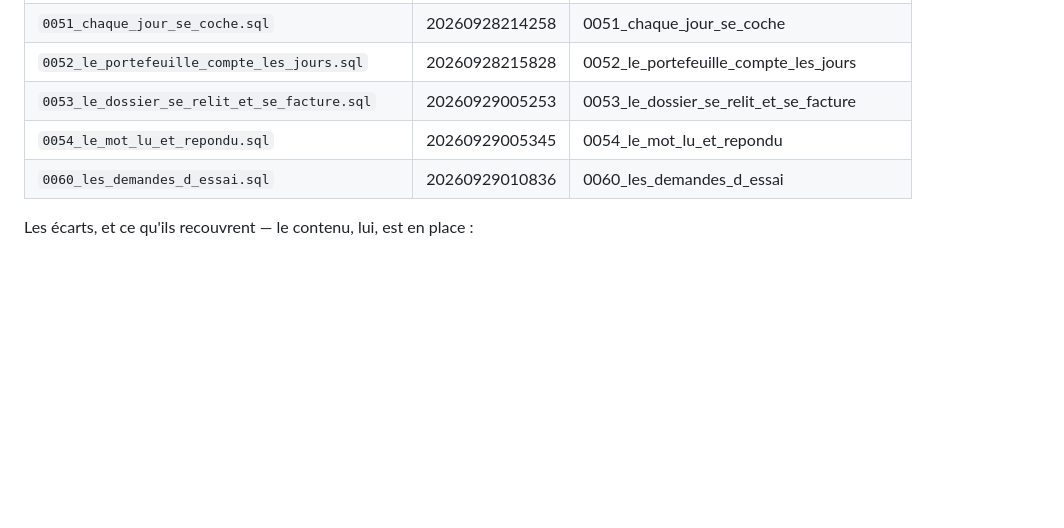
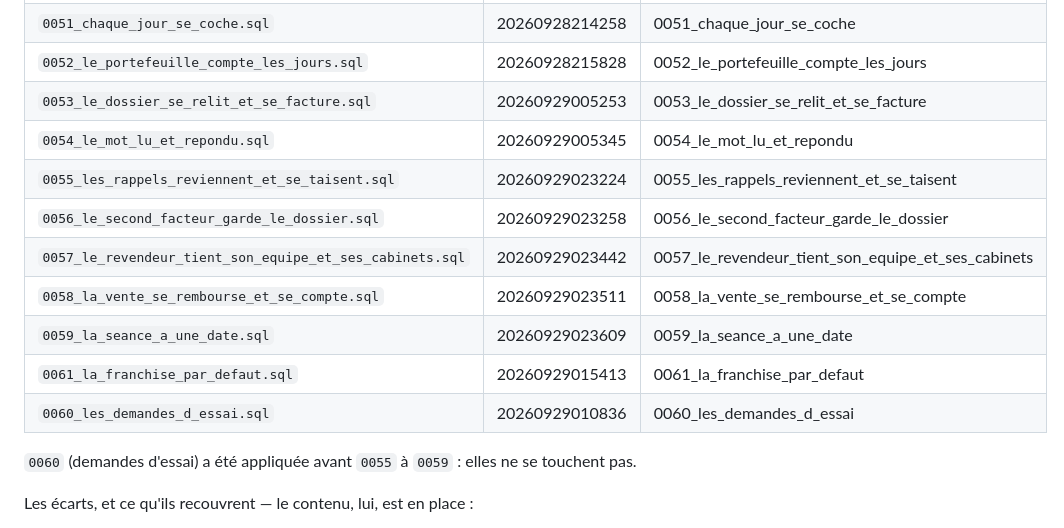
Before and after one commit to shakeagencyfr-lab/therapist, a Markdown page: supabase/README.md, the part around the change. Rendered like a GitHub page; blank space fills up the shorter version.

Commit message:
Migrations 0055 à 0061 au tableau ; 41 épreuves SQL passent en production
Co-Authored-By: Claude Opus 5.5 <noreply@anthropic.com>
Claude-Session: https://claude.ai/code/session_01AoS9JcXaJSoanf22MnHmUo

```diff
--- a/supabase/README.md
+++ b/supabase/README.md
@@ -117,7 +117,15 @@ Relevé du 28 septembre 2026 (base `koytgcbpeorupdklswxd`).
 | `0052_le_portefeuille_compte_les_jours.sql` | 20260928215828 | 0052_le_portefeuille_compte_les_jours |
 | `0053_le_dossier_se_relit_et_se_facture.sql` | 20260929005253 | 0053_le_dossier_se_relit_et_se_facture |
 | `0054_le_mot_lu_et_repondu.sql` | 20260929005345 | 0054_le_mot_lu_et_repondu |
+| `0055_les_rappels_reviennent_et_se_taisent.sql` | 20260929023224 | 0055_les_rappels_reviennent_et_se_taisent |
+| `0056_le_second_facteur_garde_le_dossier.sql` | 20260929023258 | 0056_le_second_facteur_garde_le_dossier |
+| `0057_le_revendeur_tient_son_equipe_et_ses_cabinets.sql` | 20260929023442 | 0057_le_revendeur_tient_son_equipe_et_ses_cabinets |
+| `0058_la_vente_se_rembourse_et_se_compte.sql` | 20260929023511 | 0058_la_vente_se_rembourse_et_se_compte |
+| `0059_la_seance_a_une_date.sql` | 20260929023609 | 0059_la_seance_a_une_date |
+| `0061_la_franchise_par_defaut.sql` | 20260929015413 | 0061_la_franchise_par_defaut |
 | `0060_les_demandes_d_essai.sql` | 20260929010836 | 0060_les_demandes_d_essai |
+
+`0060` (demandes d'essai) a été appliquée avant `0055` à `0059` : elles ne se touchent pas.
 
 Les écarts, et ce qu'ils recouvrent — le contenu, lui, est en place :
 
```
